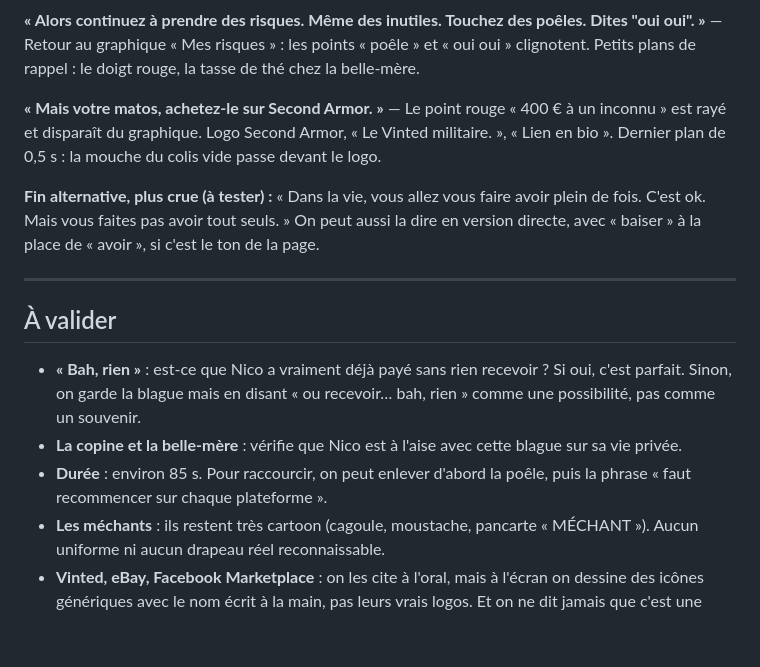
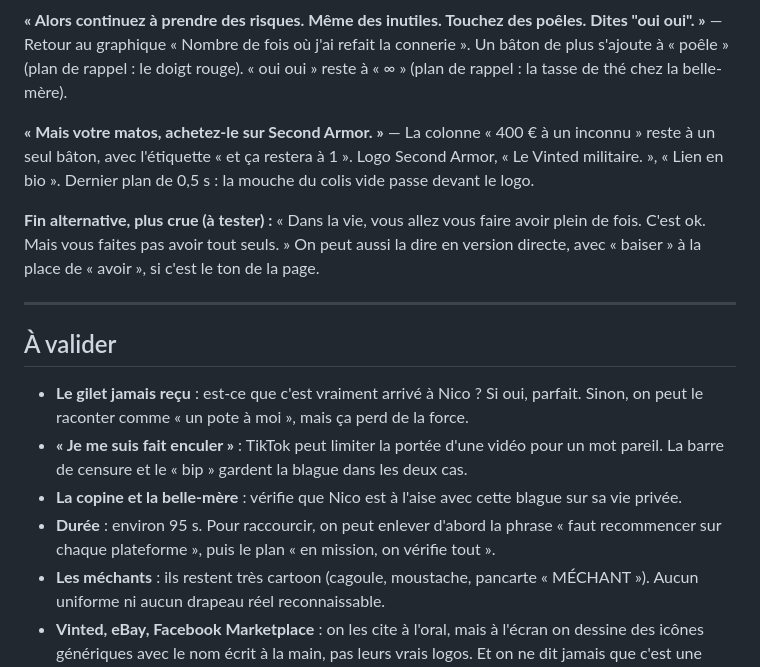
Before and after one commit to maxtouze/claude-, a Markdown page: SCRIPT.md, the part around one of its changes. GitHub-like rendering; blank space fills up the shorter version.

```diff
--- a/SCRIPT.md
+++ b/SCRIPT.md
@@ -103,9 +118,9 @@ Les visuels des versions précédentes (fond papier, tampons pochoir, fenêtres
 
 **« Alors continuez à prendre des risques. Même des inutiles. Touchez des poêles. Dites "oui oui". »**
-— Retour au graphique « Mes risques » : les points « poêle » et « oui oui » clignotent. Petits plans de rappel : le doigt rouge, la tasse de thé chez la belle-mère.
+— Retour au graphique « Nombre de fois où j'ai refait la connerie ». Un bâton de plus s'ajoute à « poêle » (plan de rappel : le doigt rouge). « oui oui » reste à « ∞ » (plan de rappel : la tasse de thé chez la belle-mère).
 
 **« Mais votre matos, achetez-le sur Second Armor. »**
-— Le point rouge « 400 € à un inconnu » est rayé et disparaît du graphique. Logo Second Armor, « Le Vinted militaire. », « Lien en bio ». Dernier plan de 0,5 s : la mouche du colis vide passe devant le logo.
+— La colonne « 400 € à un inconnu » reste à un seul bâton, avec l'étiquette « et ça restera à 1 ». Logo Second Armor, « Le Vinted militaire. », « Lien en bio ». Dernier plan de 0,5 s : la mouche du colis vide passe devant le logo.
 
 **Fin alternative, plus crue (à tester) :** « Dans la vie, vous allez vous faire avoir plein de fois. C'est ok. Mais vous faites pas avoir tout seuls. » On peut aussi la dire en version directe, avec « baiser » à la place de « avoir », si c'est le ton de la page.
 
@@ -113,8 +128,9 @@ Les visuels des versions précédentes (fond papier, tampons pochoir, fenêtres
 
 ## À valider
 
-- **« Bah, rien »** : est-ce que Nico a vraiment déjà payé sans rien recevoir ? Si oui, c'est parfait. Sinon, on garde la blague mais en disant « ou recevoir… bah, rien » comme une possibilité, pas comme un souvenir.
+- **Le gilet jamais reçu** : est-ce que c'est vraiment arrivé à Nico ? Si oui, parfait. Sinon, on peut le raconter comme « un pote à moi », mais ça perd de la force.
+- **« Je me suis fait enculer »** : TikTok peut limiter la portée d'une vidéo pour un mot pareil. La barre de censure et le « bip » gardent la blague dans les deux cas.
 - **La copine et la belle-mère** : vérifie que Nico est à l'aise avec cette blague sur sa vie privée.
-- **Durée** : environ 85 s. Pour raccourcir, on peut enlever d'abord la poêle, puis la phrase « faut recommencer sur chaque plateforme ».
+- **Durée** : environ 95 s. Pour raccourcir, on peut enlever d'abord la phrase « faut recommencer sur chaque plateforme », puis le plan « en mission, on vérifie tout ».
 - **Les méchants** : ils restent très cartoon (cagoule, moustache, pancarte « MÉCHANT »). Aucun uniforme ni aucun drapeau réel reconnaissable.
 - **Vinted, eBay, Facebook Marketplace** : on les cite à l'oral, mais à l'écran on dessine des icônes génériques avec le nom écrit à la main, pas leurs vrais logos. Et on ne dit jamais que c'est une plateforme précise qui bannit : c'est « l'algorithme » en général.
```
Also changed, not shown: other parts of SCRIPT.md (+37 -22 lines).
